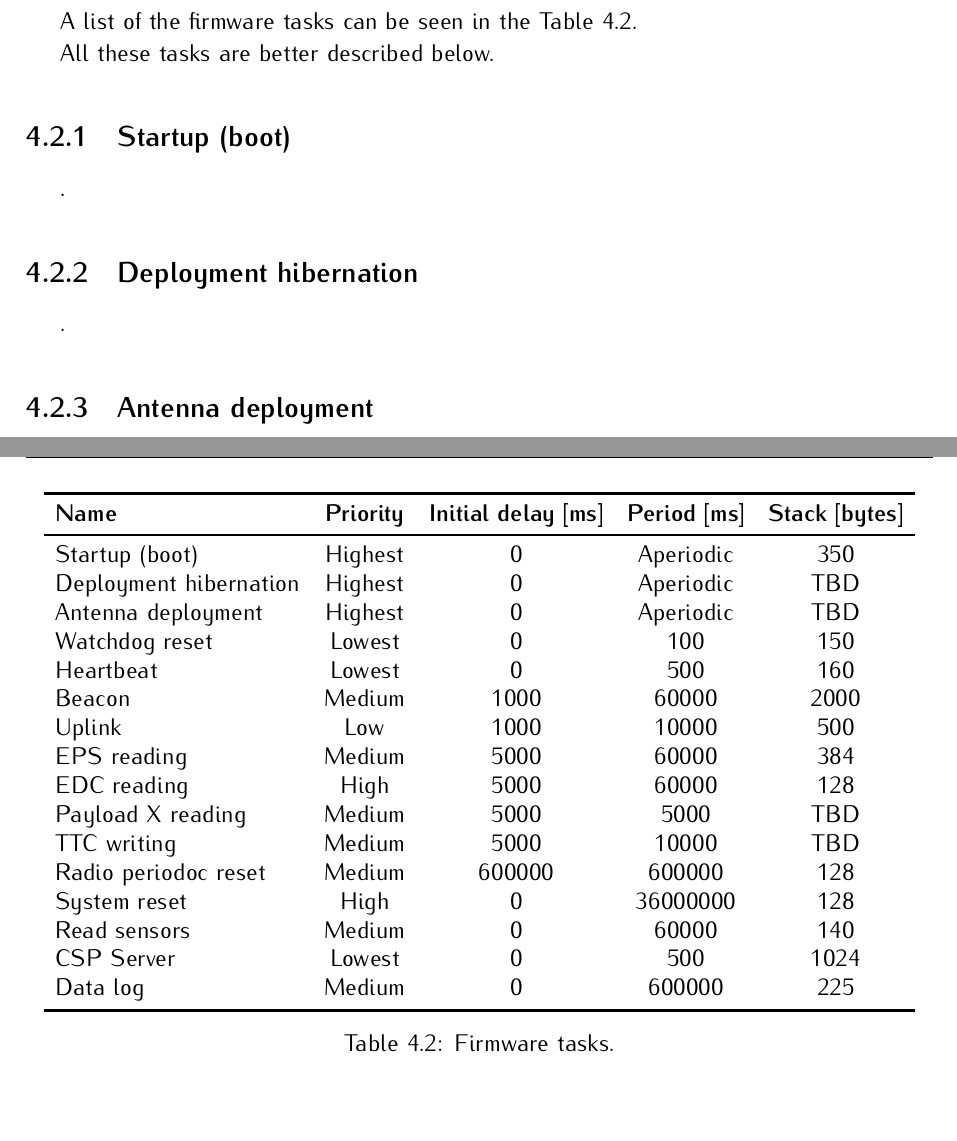
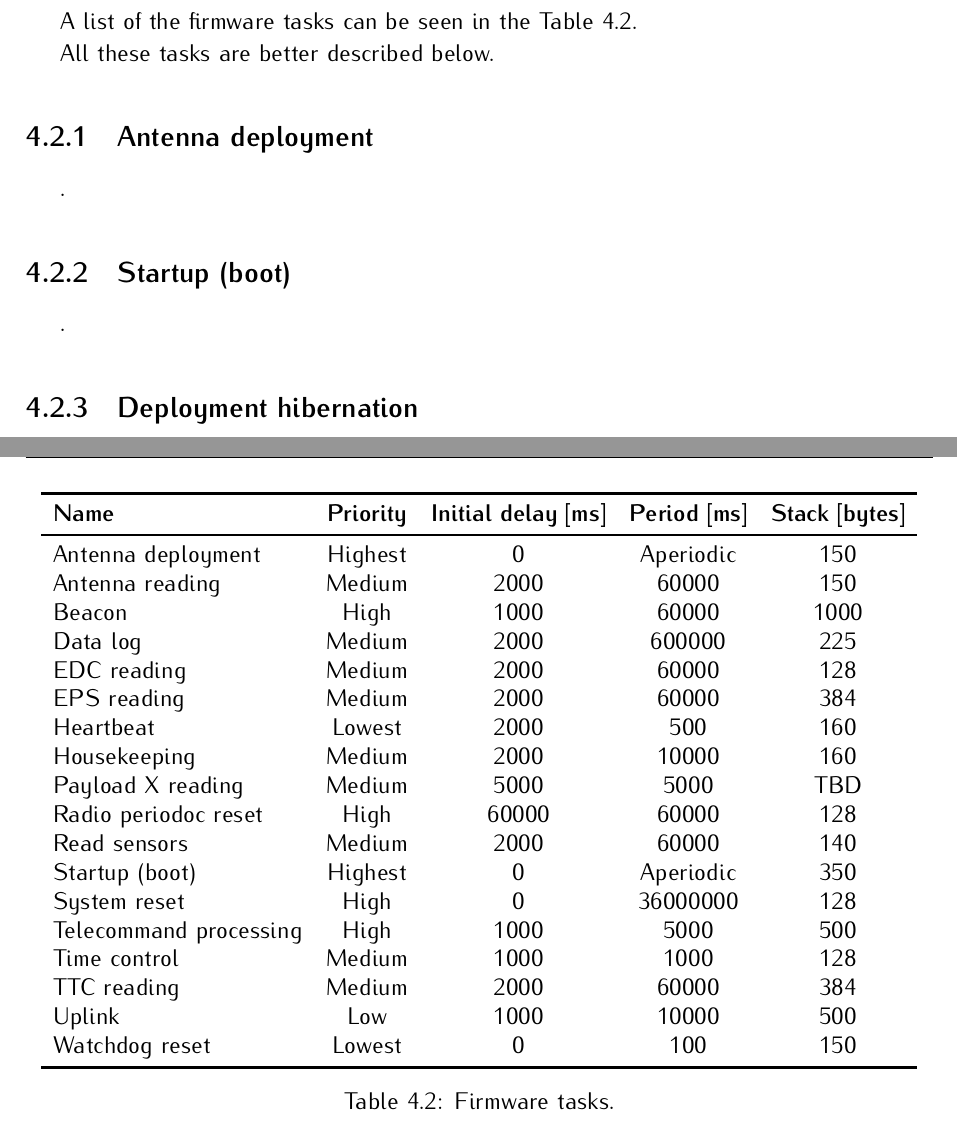
Before and after one commit to spacelab-ufsc/obdh2, a LaTeX book (doc/main.tex, which reads doc/chapters/firmware.tex): two parts of pages 37 and 38 of 60, joined at a grey line, cut so that both start at the same text, the shorter picture padded with empty space. Compiled offline with pdfLaTeX.

Commit message:
doc: firmware: Updating the list of tasks #191

```diff
--- a/doc/chapters/firmware.tex
+++ b/doc/chapters/firmware.tex
@@ -54,22 +54,24 @@ A list of the firmware tasks can be seen in the \autoref{tab:firmware-tasks}.
         \toprule[1.5pt]
         \textbf{Name}          & \textbf{Priority} & \textbf{Initial delay [ms]} & \textbf{Period [ms]} & \textbf{Stack [bytes]} \\
         \midrule
+        Antenna deployment     & Highest & 0      & Aperiodic & 150  \\
+        Antenna reading        & Medium  & 2000   & 60000     & 150  \\
+        Beacon                 & High    & 1000   & 60000     & 1000 \\
+        Data log               & Medium  & 2000   & 600000    & 225  \\
+        EDC reading            & Medium  & 2000   & 60000     & 128  \\
+        EPS reading            & Medium  & 2000   & 60000     & 384  \\
+        Heartbeat              & Lowest  & 2000   & 500       & 160  \\
+        Housekeeping           & Medium  & 2000   & 10000     & 160  \\
+        Payload X reading      & Medium  & 5000   & 5000      & TBD  \\
+        Radio periodoc reset   & High    & 60000  & 60000     & 128  \\
+        Read sensors           & Medium  & 2000   & 60000     & 140  \\
         Startup (boot)         & Highest & 0      & Aperiodic & 350  \\
-        Deployment hibernation & Highest & 0      & Aperiodic & TBD  \\
-        Antenna deployment     & Highest & 0      & Aperiodic & TBD  \\
+        System reset           & High    & 0      & 36000000  & 128  \\
+        Telecommand processing & High    & 1000   & 5000      & 500  \\
+        Time control           & Medium  & 1000   & 1000      & 128  \\
+        TTC reading            & Medium  & 2000   & 60000     & 384  \\
+        Uplink                 & Low     & 1000   & 10000     & 500  \\
         Watchdog reset         & Lowest  & 0      & 100       & 150  \\
-        Heartbeat              & Lowest  & 0      & 500       & 160  \\
-        Beacon                 & Medium  & 1000   & 60000     & 2000 \\
-        Uplink                 & Low     & 1000   & 10000     & 500  \\
-        EPS reading            & Medium  & 5000   & 60000     & 384  \\
-        EDC reading            & High    & 5000   & 60000     & 128  \\
-        Payload X reading      & Medium  & 5000   & 5000      & TBD  \\
-        TTC writing            & Medium  & 5000   & 10000     & TBD  \\
-        Radio periodoc reset   & Medium  & 600000 & 600000    & 128  \\
-        System reset           & High    & 0      & 36000000  & 128  \\
-        Read sensors           & Medium  & 0      & 60000     & 140  \\
-        CSP Server             & Lowest  & 0      & 500       & 1024 \\
-        Data log               & Medium  & 0      & 600000    & 225  \\
         \bottomrule[1.5pt]
     \end{tabular}
     \caption{Firmware tasks.}
@@ -78,15 +80,15 @@ A list of the firmware tasks can be seen in the \autoref{tab:firmware-tasks}.
 
 All these tasks are better described below.
 
+\subsection{Antenna deployment}
+
+.
+
 \subsection{Startup (boot)}
 
 .
 
 \subsection{Deployment hibernation}
-
-.
-
-\subsection{Antenna deployment}
 
 .
 
```
Also changed, not shown: doc/chapters/firmware.tex (5 more changed lines).
